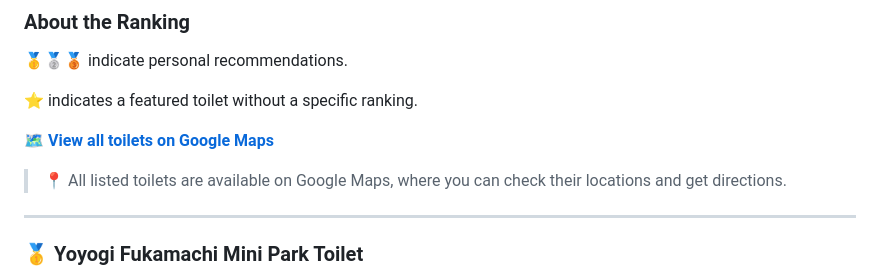
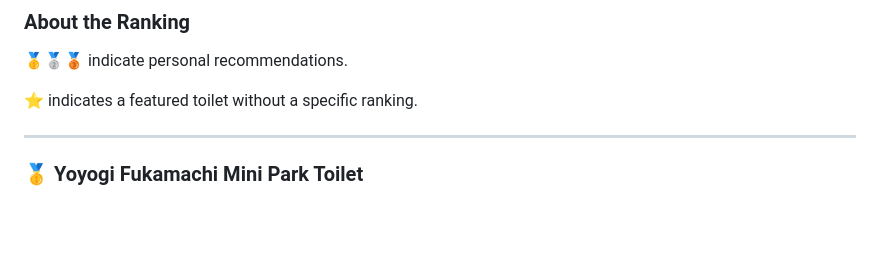
Before and after one commit to shirui-liu/tokyo-toilet-must-go, a Markdown page: README.en.md, the part around one of its changes. GitHub-like rendering; blank space fills up the shorter version.

Commit message:
chore: update multilingual README

```diff
--- a/README.en.md
+++ b/README.en.md
@@ -17,10 +17,6 @@ From public toilets designed by world-famous architects to luxurious facilities
 🥇🥈🥉 indicate personal recommendations.
 
 ⭐ indicates a featured toilet without a specific ranking.
-
-🗺️ **[View all toilets on Google Maps](https://maps.app.goo.gl/NVnmeQ5DMZ3W9wmJ8)**
-
-> 📍 All listed toilets are available on Google Maps, where you can check their locations and get directions.
 
 ---
 
```
Also changed, not shown: other parts of README.en.md (+1 -1 lines), README.ja.md (+5 -1 lines), README.md (+5 -1 lines).
